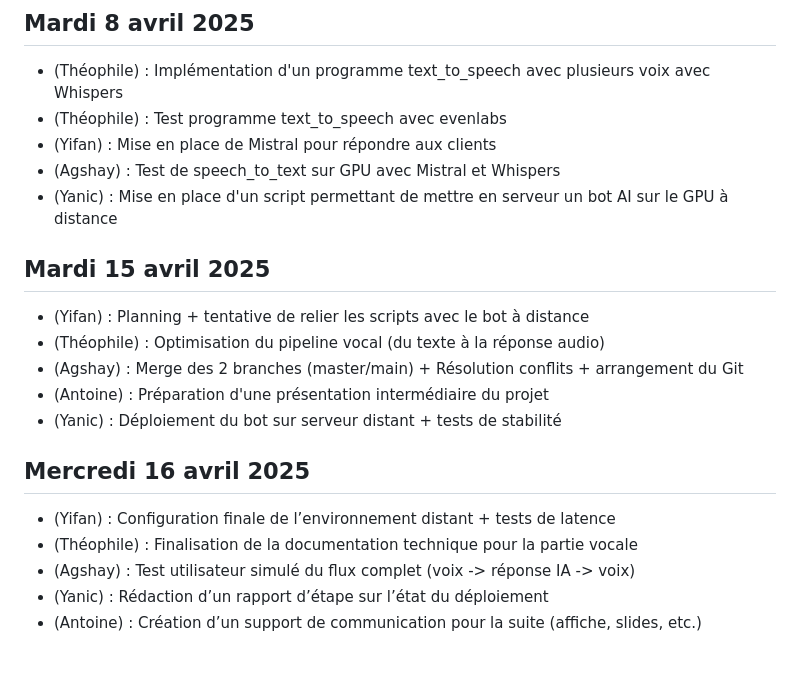
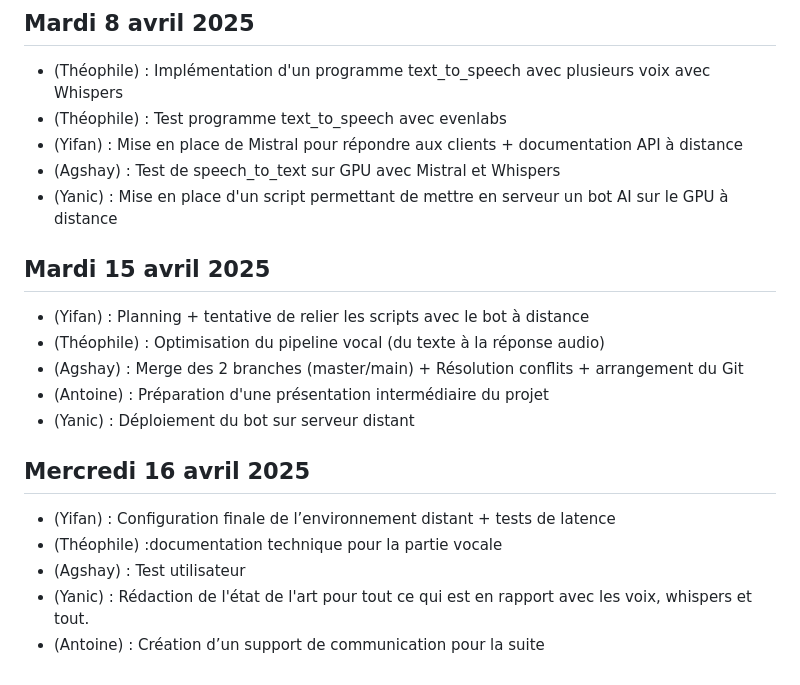
Before and after one commit to nadiedjoa-24/Secretary-Ai, a Markdown page: SUIVI.md, the part around the change. Drawn GitHub-style.

```diff
--- a/SUIVI.md
+++ b/SUIVI.md
@@ -48,7 +48,7 @@
 ## Mardi 8 avril 2025
 - (Théophile) : Implémentation d'un programme text_to_speech avec plusieurs voix avec Whispers
 - (Théophile) : Test programme text_to_speech avec evenlabs
-- (Yifan) : Mise en place de Mistral pour répondre aux clients
+- (Yifan) : Mise en place de Mistral pour répondre aux clients + documentation API à distance
 - (Agshay) : Test de speech_to_text sur GPU avec Mistral et Whispers
 - (Yanic) : Mise en place d'un script permettant de mettre en serveur un bot AI sur le GPU à distance
 
@@ -57,11 +57,11 @@
 - (Théophile) : Optimisation du pipeline vocal (du texte à la réponse audio)
 - (Agshay) : Merge des 2 branches (master/main) + Résolution conflits + arrangement du Git
 - (Antoine) : Préparation d'une présentation intermédiaire du projet
-- (Yanic) : Déploiement du bot sur serveur distant + tests de stabilité
+- (Yanic) : Déploiement du bot sur serveur distant
 
 ## Mercredi 16 avril 2025
 - (Yifan) : Configuration finale de l’environnement distant + tests de latence
-- (Théophile) : Finalisation de la documentation technique pour la partie vocale
-- (Agshay) : Test utilisateur simulé du flux complet (voix -> réponse IA -> voix)
-- (Yanic) : Rédaction d’un rapport d’étape sur l’état du déploiement
-- (Antoine) : Création d’un support de communication pour la suite (affiche, slides, etc.)
+- (Théophile) :documentation technique pour la partie vocale
+- (Agshay) : Test utilisateur
+- (Yanic) : Rédaction de l'état de l'art pour tout ce qui est en rapport avec les voix, whispers et tout.
+- (Antoine) : Création d’un support de communication pour la suite
```
